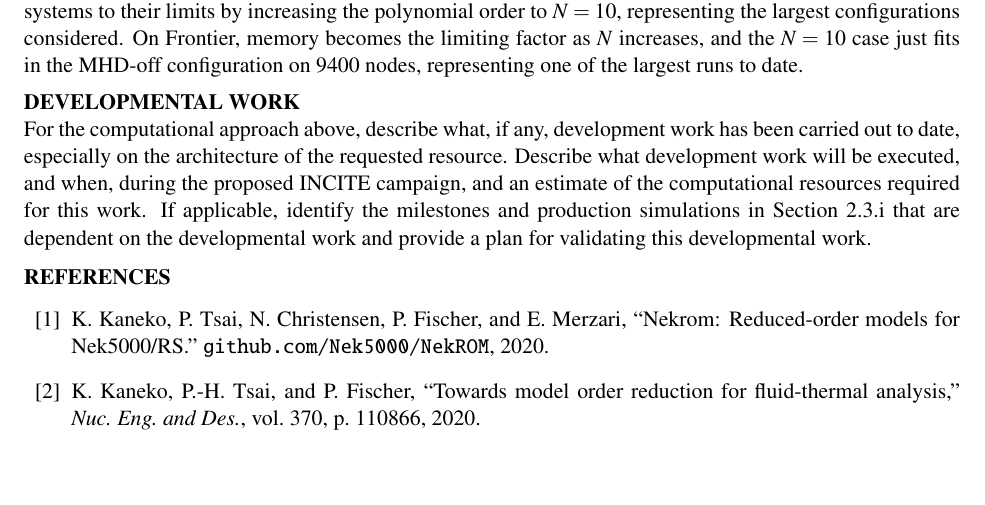
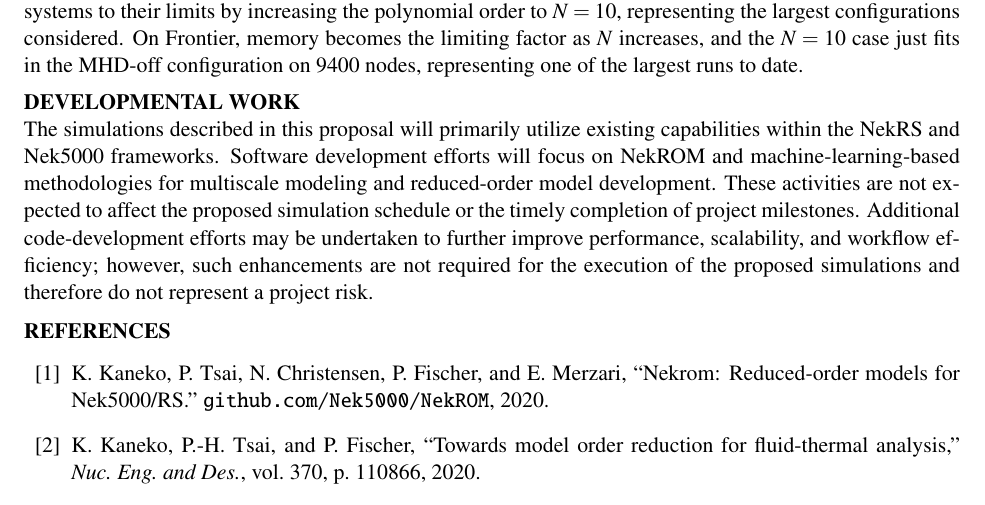
Before and after one commit to emerzari/incite2027, a LaTeX document (tex/narrative.tex): part of page 14 of 16, cut so that both start at the same text, the shorter picture padded with empty space. Compiled offline with pdfLaTeX.

Commit message:
Update narrative.tex

```diff
--- a/tex/narrative.tex
+++ b/tex/narrative.tex
@@ -251,7 +251,7 @@ The requested allocation of approximately 100,000 node-hours will enable the gen
 \subsection*{DEVELOPMENTAL WORK}
 \vspace{-.2in}
 
-For the computational approach above, describe what, if any, development work has been carried out to date, especially on the architecture of the requested resource. Describe what development work will be executed, and when, during the proposed INCITE campaign, and an estimate of the computational resources required for this work.  If applicable, identify the milestones and production simulations in Section 2.3.i that are dependent on the developmental work and provide a plan for validating this developmental work.
+The simulations described in this proposal will primarily utilize existing capabilities within the NekRS and Nek5000 frameworks. Software development efforts will focus on NekROM and machine-learning-based methodologies for multiscale modeling and reduced-order model development. These activities are not expected to affect the proposed simulation schedule or the timely completion of project milestones. Additional code-development efforts may be undertaken to further improve performance, scalability, and workflow efficiency; however, such enhancements are not required for the execution of the proposed simulations and therefore do not represent a project risk.
 
 \vspace{-.25in}
 \section*{REFERENCES}
```
